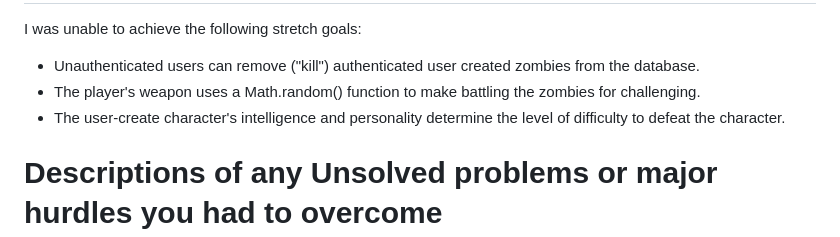
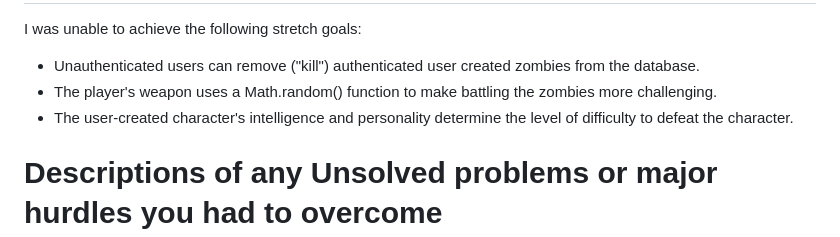
Before and after one commit to 8712ce/ga_project_04, a Markdown page: README.md, the part around the change. Drawn GitHub-style.

```diff
--- a/README.md
+++ b/README.md
@@ -54,8 +54,8 @@ Players create characters based on a model, update their character to zombie sta
 <p>I was unable to achieve the following stretch goals:</p>
 <ul>
 <li>Unauthenticated users can remove ("kill") authenticated user created zombies from the database.</li>
-<li>The player's weapon uses a Math.random() function to make battling the zombies for challenging.</li>
-<li>The user-create character's intelligence and personality determine the level of difficulty to defeat the character.</li>
+<li>The player's weapon uses a Math.random() function to make battling the zombies more challenging.</li>
+<li>The user-created character's intelligence and personality determine the level of difficulty to defeat the character.</li>
 </ul>
 
 <h1>Descriptions of any Unsolved problems or major hurdles you had to overcome</h1>
```
